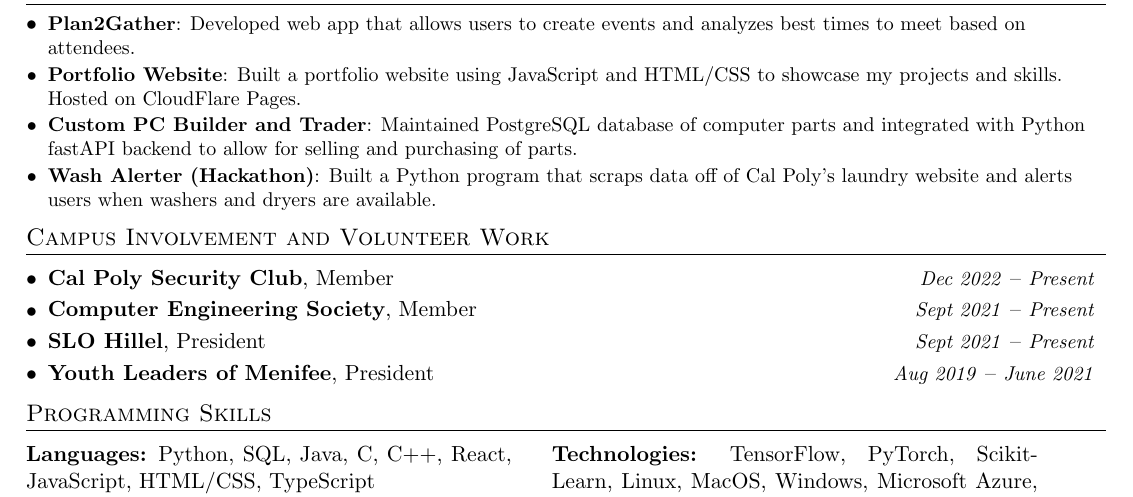
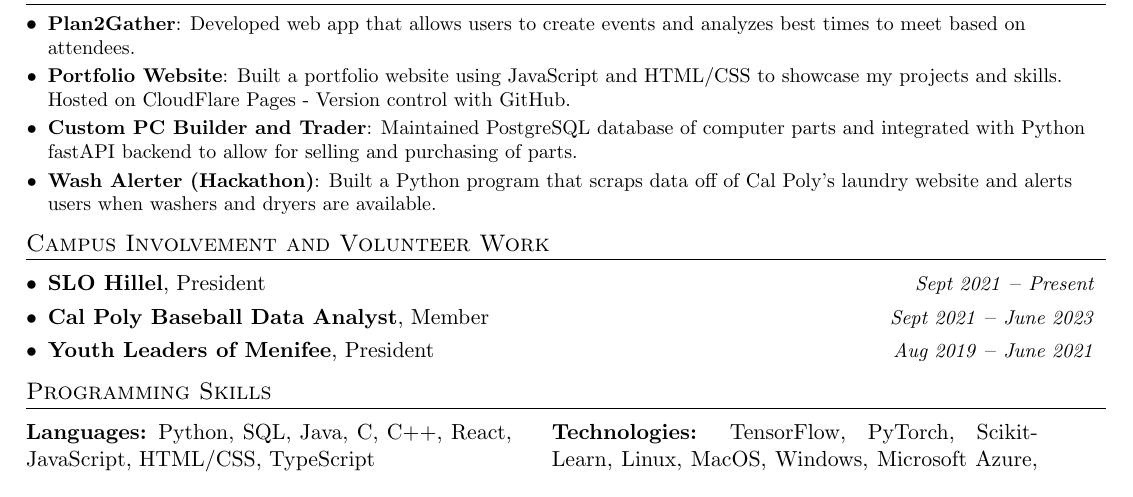
Before and after one commit to smbock42/resume, a LaTeX CV (resume.tex): part of the page, cut so that both start at the same text. Compiled offline with pdfLaTeX.

Commit message:
added cp baseball

```diff
--- a/resume.tex
+++ b/resume.tex
@@ -146,7 +146,7 @@
 \section{Projects}
   \resumeSubHeadingListStart
     \resumeSubItem{Plan2Gather}{Developed web app that allows users to create events and analyzes best times to meet based on attendees.}
-    \resumeSubItem{Portfolio Website}{Built a portfolio website using JavaScript and HTML/CSS to showcase my projects and skills. Hosted on CloudFlare Pages.}
+    \resumeSubItem{Portfolio Website}{Built a portfolio website using JavaScript and HTML/CSS to showcase my projects and skills. Hosted on CloudFlare Pages - Version control with GitHub.}
     \resumeSubItem{Custom PC Builder and Trader}{Maintained PostgreSQL database of computer parts and integrated with Python fastAPI backend to allow for selling and purchasing of parts.}
     \resumeSubItem{Wash Alerter (Hackathon)}{Built a Python program that scraps data off of Cal Poly's laundry website and alerts users when washers and dryers are available.}
   \resumeSubHeadingListEnd
@@ -154,9 +154,8 @@
 %-----------LEADERSHIP-----------------
 \section{Campus Involvement and Volunteer Work}
   \resumeSubHeadingListStart
-    \resumeCampusInvolvement{Cal Poly Security Club}{Member}{\textit{\small Dec 2022} -- \textit{\small Present}}
-    \resumeCampusInvolvement{Computer Engineering Society}{Member}{\textit{\small Sept 2021} -- \textit{\small Present}}
     \resumeCampusInvolvement{SLO Hillel}{President}{\textit{\small Sept 2021} -- \textit{\small Present}}
+    \resumeCampusInvolvement{Cal Poly Baseball Data Analyst}{Member}{\textit{\small Sept 2021} -- \textit{\small June 2023}}
     \resumeCampusInvolvement{Youth Leaders of Menifee}{President}{\textit{\small Aug 2019} -- \textit{\small June 2021}}
   \resumeSubHeadingListEnd
 %--------PROGRAMMING SKILLS------------
```
Also changed, not shown: resume.pdf, 3 other files.
